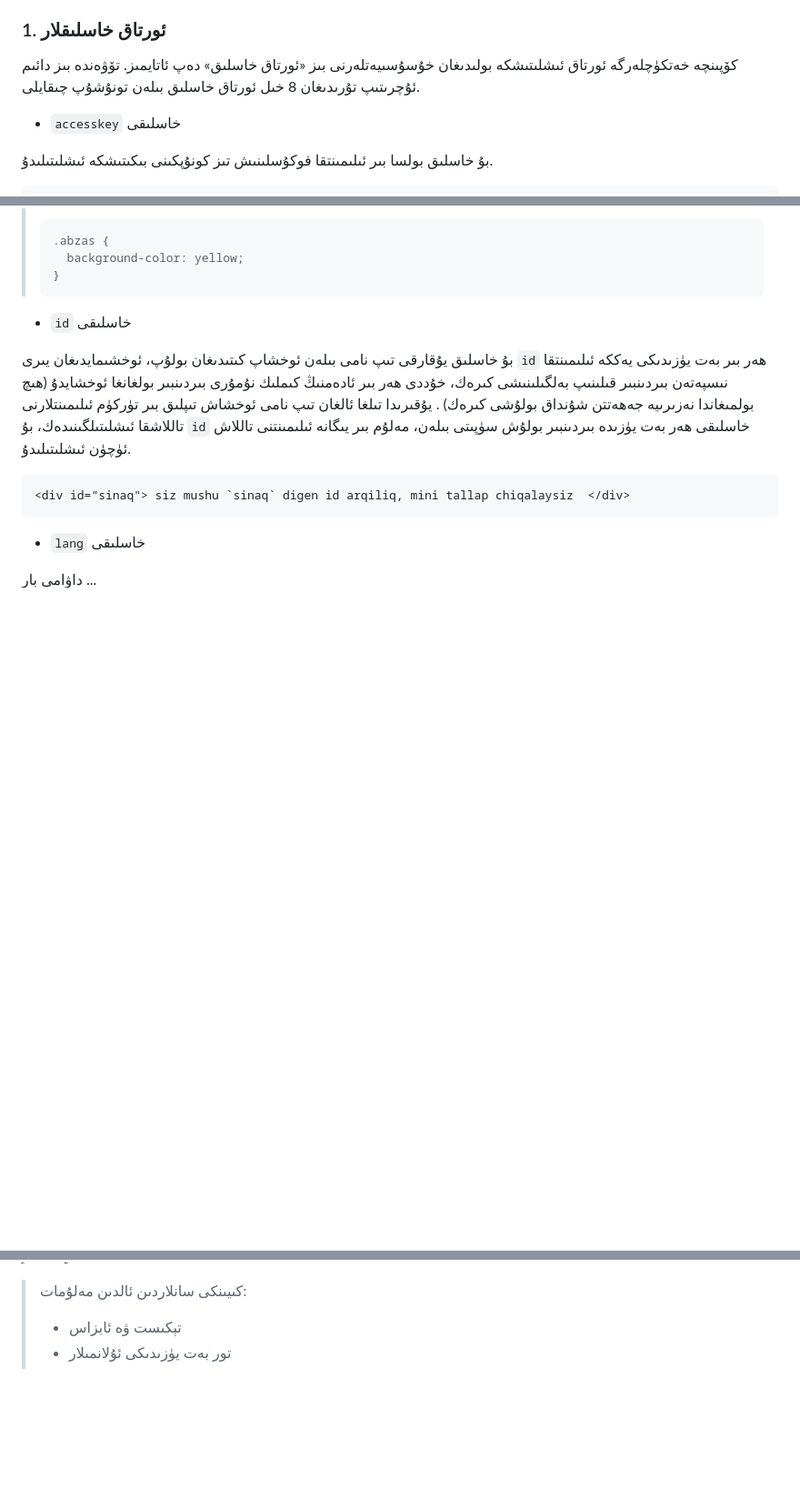
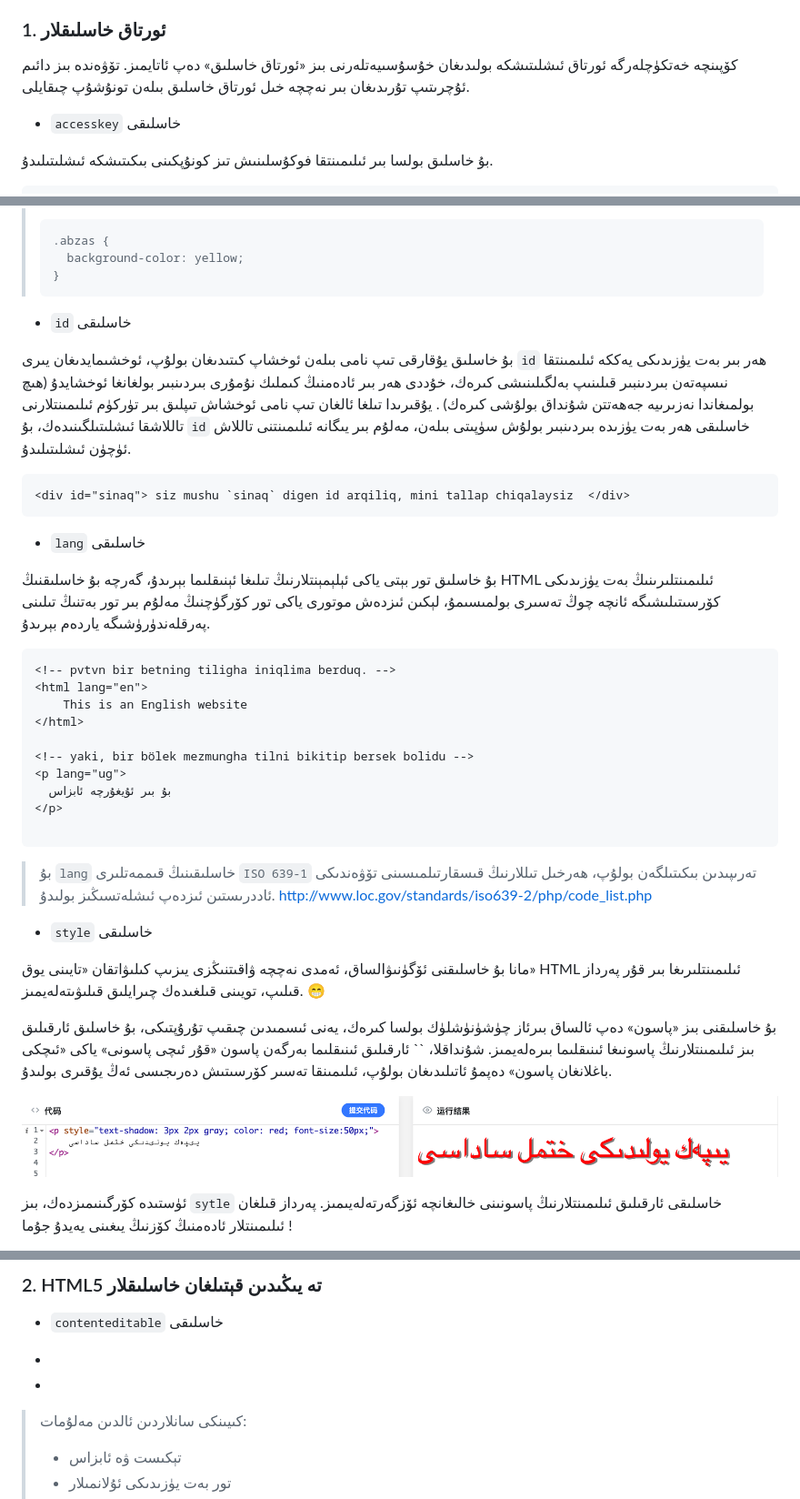
Before and after one commit to abduwaly/html-sadasi, a Markdown page: 3.md, 3 parts joined by grey strips. Shown: that part at 91% size. Drawn GitHub-style; pictures changed too: style-tag.png (added); blank space fills up the shorter version.

Commit message:
Update 3.md with style & dir attributes

````diff
--- a/3.md
+++ b/3.md
@@ -10,7 +10,7 @@
 
 ### 1. ئورتاق خاسلىقلار
 
-كۆپىنچە خەتكۈچلەرگە ئورتاق ئىشلىتىشكە بولىدىغان خۇسۇسىيەتلەرنى بىز «ئورتاق خاسلىق» دەپ ئاتايمىز. تۆۋەندە بىز دائىم ئۇچرىتىپ تۇرىدىغان 8 خىل ئورتاق خاسلىق بىلەن تونۇشۇپ چىقايلى.
+كۆپىنچە خەتكۈچلەرگە ئورتاق ئىشلىتىشكە بولىدىغان خۇسۇسىيەتلەرنى بىز «ئورتاق خاسلىق» دەپ ئاتايمىز. تۆۋەندە بىز دائىم ئۇچرىتىپ تۇرىدىغان بىر نەچچە خىل ئورتاق خاسلىق بىلەن تونۇشۇپ چىقايلى.
 
 * `accesskey` خاسلىقى
 
@@ -66,4 +66,35 @@
 
 * `lang` خاسلىقى
 
-داۋامى بار ...
+بۇ خاسلىق تور بېتى ياكى ئېلېمېنتلارنىڭ تىلىغا ئېنىقلىما بېرىدۇ، گەرچە بۇ خاسلىقنىڭ HTML ئىلىمىنتلىرىنىڭ بەت يۈزىدىكى كۆرسىتىلىشىگە ئانچە چوڭ تەسىرى بولمىسىمۇ، لېكىن ئىزدەش موتورى ياكى تور كۆرگۈچنىڭ مەلۇم بىر تور بەتنىڭ تىلىنى پەرقلەندۈرۈشىگە ياردەم بېرىدۇ.
+
+```html
+<!-- pvtvn bir betning tiligha iniqlima berduq. -->
+<html lang="en">
+	This is an English website
+</html>
+
+<!-- yaki, bir bölek mezmungha tilni bikitip bersek bolidu -->
+<p lang="ug">
+  بۇ بىر ئۇيغۇرچە ئابزاس
+</p>
+
+```
+
+> بۇ `lang` خاسلىقىنىڭ قىممەتلىرى `ISO 639-1` تەرىپىدىن بىكىتىلگەن بولۇپ، ھەرخىل تىللارنىڭ قىسقارتىلمىسىنى تۆۋەندىكى ئاددرىستىن ئىزدەپ ئىشلەتسىڭىز بولىدۇ.
+> http://www.loc.gov/standards/iso639-2/php/code_list.php
+
+
+
+* `style` خاسلىقى
+
+مانا بۇ خاسلىقنى ئۆگۈنىۋالساق، ئەمدى نەچچە ۋاقىتنىڭزى يىزىپ كىلىۋاتقان «تايىنى يوق» HTML ئىلىمىنتلىرىغا بىر قۇر پەرداز قىلىپ، تويىنى قىلغىدەك چىرايلىق قىلىۋىتەلەيمىز. 😁
+
+بۇ خاسلىقنى بىز «پاسون» دەپ ئالساق بىرئاز چۈشۈنۈشلۈك بولسا كىرەك، يەنى ئىسمىدىن چىقىپ تۇرۇپتىكى، بۇ خاسلىق ئارقىلىق بىز ئىلىمىنتلارنىڭ پاسونىغا ئىنىقلىما بىرەلەيمىز. شۇنداقلا، `` ئارقىلىق ئىنىقلىما بەرگەن پاسون «قۇر ئىچى پاسونى» ياكى «ئىچكى باغلانغان پاسون» دەپمۇ ئاتىلىدىغان بولۇپ، ئىلىمىنقا تەسىر كۆرسىتىش دەرىجىسى ئەڭ يۇقىرى بولىدۇ.
+
+![style-tag](style-tag.png)
+
+ئۈستىدە كۆرگىنىمىزدەك، بىز `sytle` خاسلىقى ئارقىلىق ئىلىمىنتلارنىڭ پاسونىنى خالىغانچە ئۆزگەرتەلەيىمىز. پەرداز قىلغان ئىلىمىنتلار ئادەمنىڭ كۆزنىڭ يىغىنى يەيدۇ جۇما !
+
+
+
@@ -70,3 +115,18 @@
+### 2. HTML5 تە يىڭىدىن قېتىلغان خاسلىقلار
+
+
+
+* `contenteditable` خاسلىقى
+
+
+
+*
+
+
+
+*
+
+
 
 
 
````
Also changed, not shown: other parts of 3.md (+14 -0 lines), dir-rtl.png (added).
